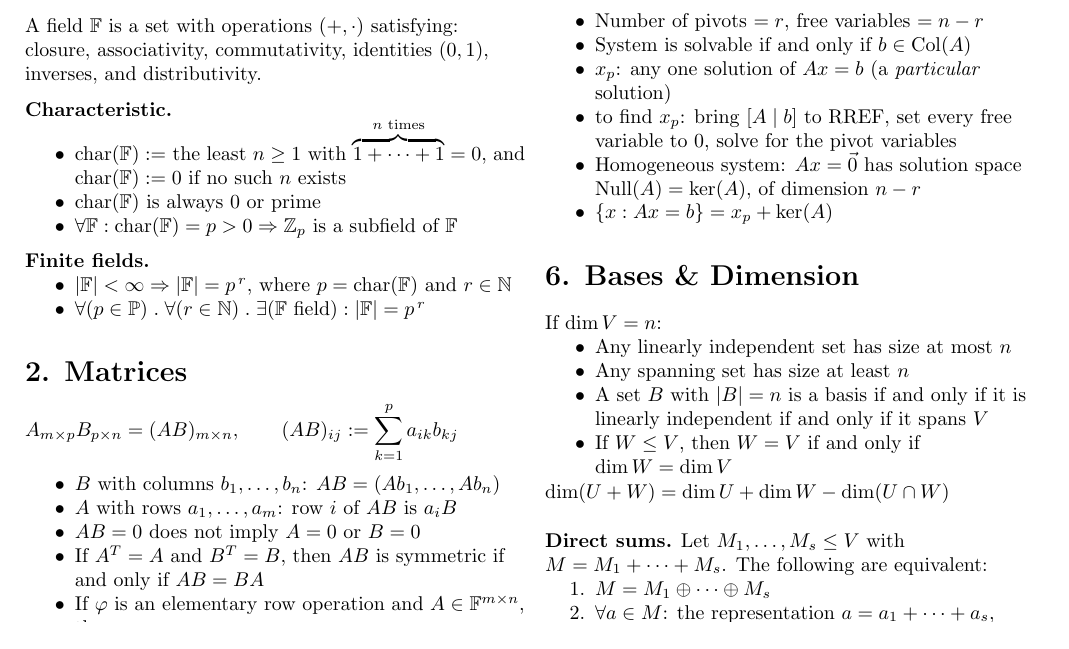
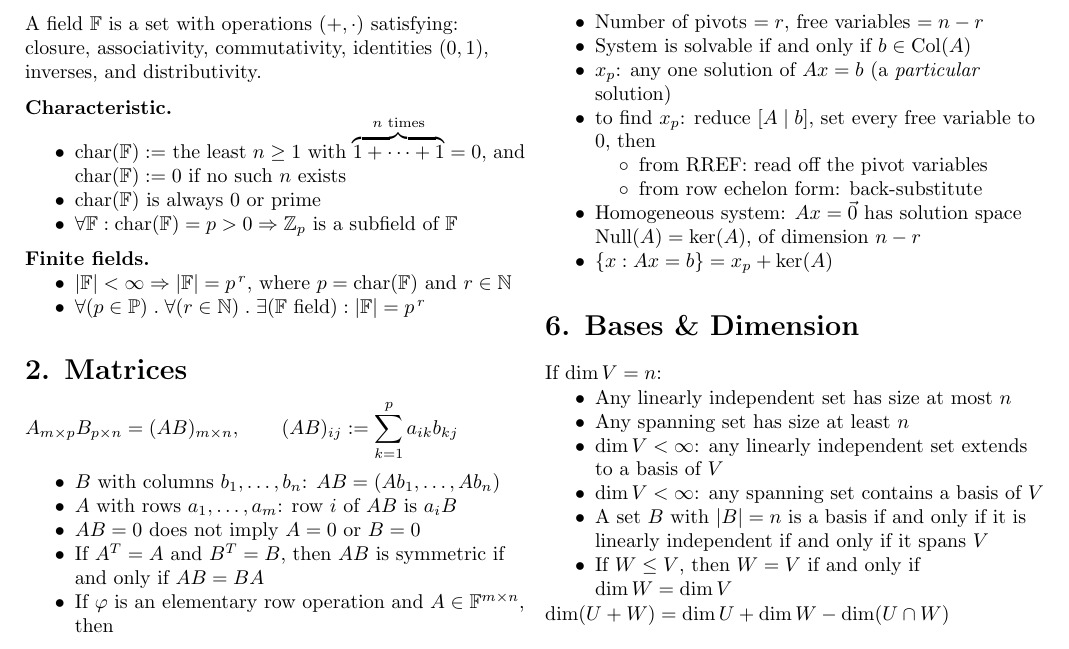
Before and after one commit to itamavig/itamar-university, a LaTeX document (Linear Algebra 1a/cheat-sheet/cheat-sheet.tex): part of page 1 of 4, cut so that both start at the same text. Compiled offline with pdfLaTeX.

Commit message:
cheat-sheet: basis extension and reduction, and both routes to x_p
Section 6 stated what size an independent or spanning set must have but
never that either can be turned into a basis:

  dim V < infinity: any linearly independent set extends to a basis
  dim V < infinity: any spanning set contains a basis

The four bullets now read as two matched pairs - independent sets are
too small and grow into a basis, spanning sets are too big and shrink
into one.

The extension half was already being used on trust: section 11's
rank-nullity bullet extends a basis of ker T to a basis of V, and
"extended" was the only occurrence of the idea anywhere in the
document. Same shape of gap as the "prescribing T on a basis
determines a unique map" one filled earlier.

Written as dim V < infinity rather than "finitely generated", matching
sections 11, 12 and 14. The hypothesis is repeated on each new bullet
even though the section header supplies it, so each stays true read
alone.

Section 5 also gains the second route to x_p. The shared steps -
reduce, zero the free variables - stay in the parent bullet and the
sub-bullets carry only what differs: read off from RREF, or
back-substitute from row echelon form.

Co-Authored-By: Claude Opus 5 <noreply@anthropic.com>

```diff
--- a/Linear Algebra 1a/cheat-sheet/cheat-sheet.tex
+++ b/Linear Algebra 1a/cheat-sheet/cheat-sheet.tex
@@ -94,7 +94,11 @@ Ax=b, \qquad n \text{ variables}, \qquad r = \operatorname{rank}(A)
 \item Number of pivots $= r$, free variables $= n-r$
 \item System is solvable if and only if $b \in \operatorname{Col}(A)$
 \item $x_p$: any one solution of $Ax=b$ (a \emph{particular} solution)
-\item to find $x_p$: bring $[A \mid b]$ to RREF, set every free variable to $0$, solve for the pivot variables
+\item to find $x_p$: reduce $[A \mid b]$, set every free variable to $0$, then
+\begin{itemize}
+\item from RREF: read off the pivot variables
+\item from row echelon form: back-substitute
+\end{itemize}
 \item Homogeneous system: $Ax=\vec{0}$ has solution space $\operatorname{Null}(A) = \ker(A)$, of dimension $n-r$
 \item $\{x : Ax=b\} = x_p + \ker(A)$
 \end{itemize}
@@ -104,6 +108,8 @@ If $\dim V = n$:
 \begin{itemize}
 \item Any linearly independent set has size at most $n$
 \item Any spanning set has size at least $n$
+\item $\dim V<\infty$: any linearly independent set extends to a basis of $V$
+\item $\dim V<\infty$: any spanning set contains a basis of $V$
 \item A set $B$ with $|B|=n$ is a basis if and only if it is linearly independent if and only if it spans $V$
 \item If $W \le V$, then $W=V$ if and only if $\dim W = \dim V$
 \end{itemize}
```
Also changed, not shown: Linear Algebra 1a/cheat-sheet/cheat-sheet.pdf.
